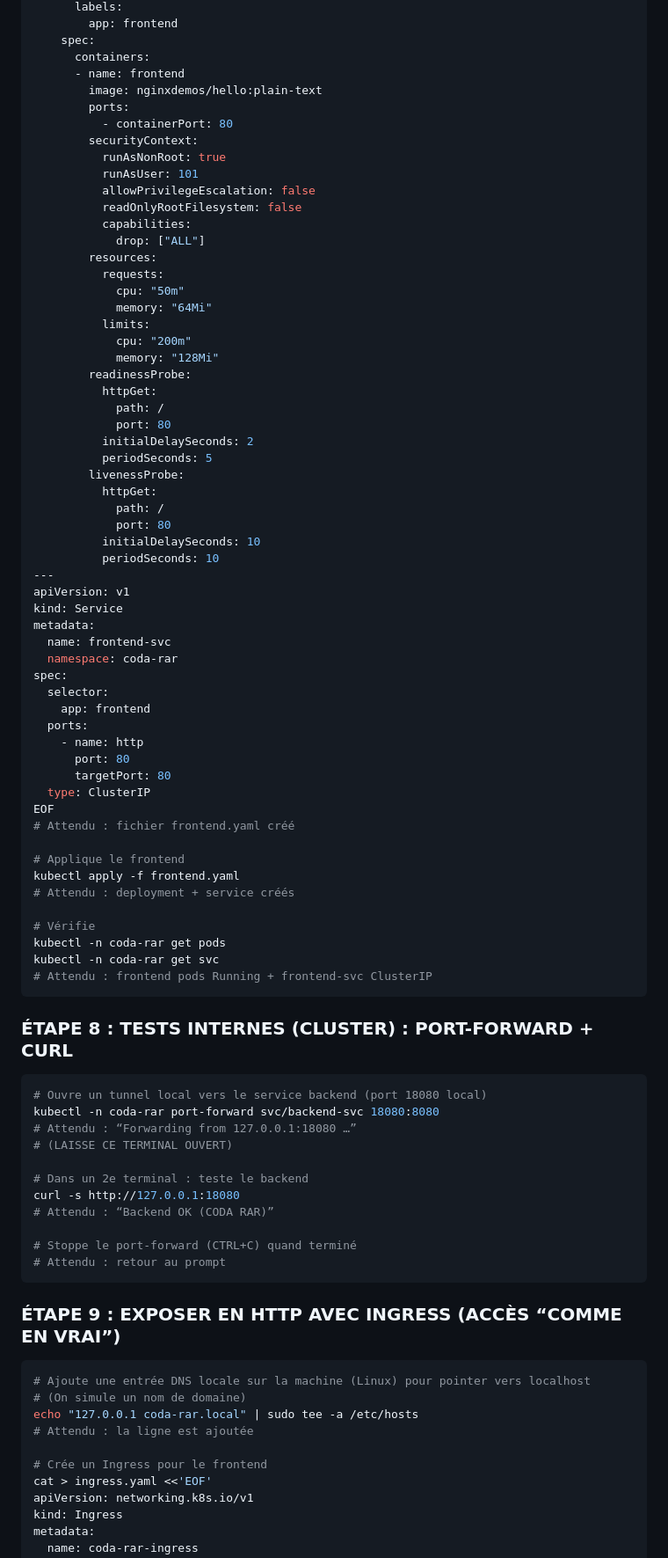
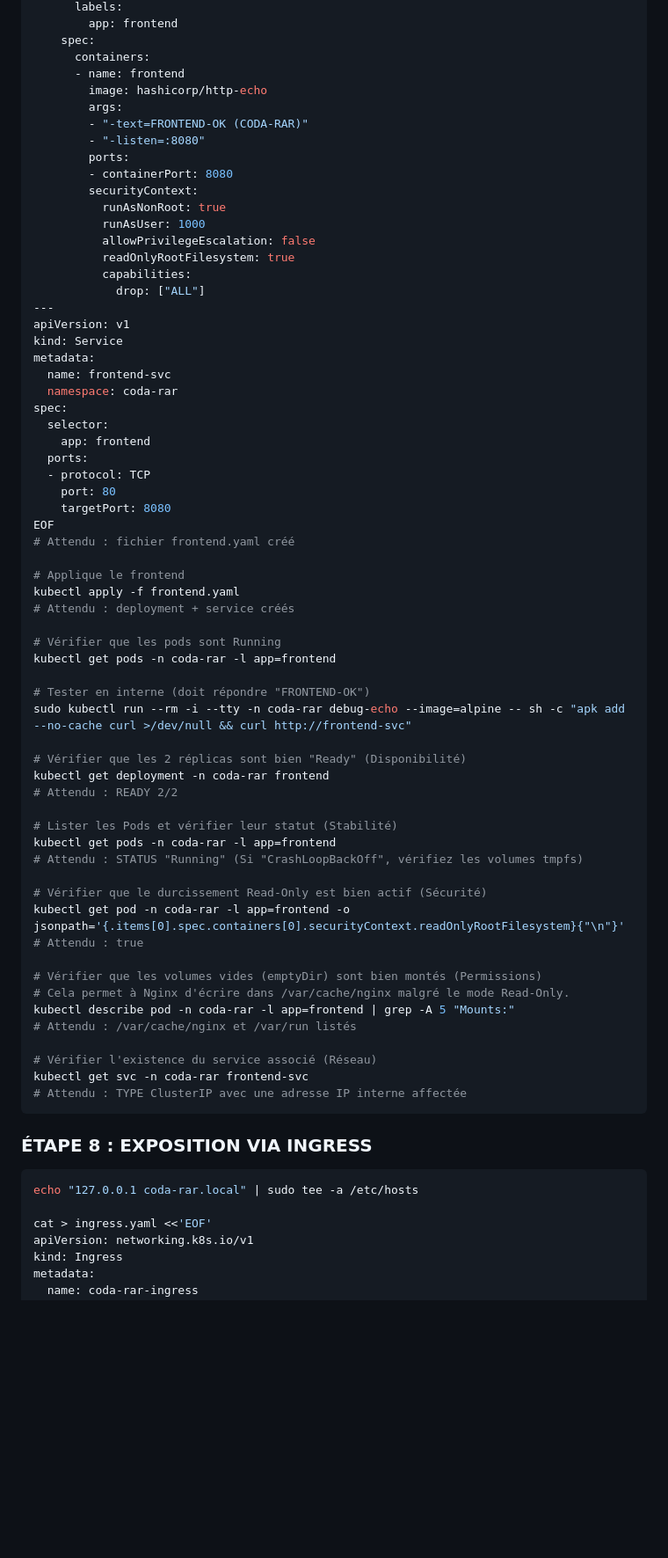
Before and after one commit to Hrubech/thinfo-coda, a Markdown page: tp02-kubernetes/README.md, the part around one of its changes. Shown at 88% size. GitHub-like rendering; blank space fills up the shorter version.

````diff
--- a/tp02-kubernetes/README.md
+++ b/tp02-kubernetes/README.md
@@ -250,35 +259,19 @@ spec:
     spec:
       containers:
       - name: frontend
-        image: nginxdemos/hello:plain-text
+        image: hashicorp/http-echo
+        args:
+        - "-text=FRONTEND-OK (CODA-RAR)"
+        - "-listen=:8080"
         ports:
-          - containerPort: 80
+        - containerPort: 8080
         securityContext:
           runAsNonRoot: true
-          runAsUser: 101
+          runAsUser: 1000
           allowPrivilegeEscalation: false
-          readOnlyRootFilesystem: false
+          readOnlyRootFilesystem: true
           capabilities:
             drop: ["ALL"]
-        resources:
-          requests:
-            cpu: "50m"
-            memory: "64Mi"
-          limits:
-            cpu: "200m"
-            memory: "128Mi"
-        readinessProbe:
-          httpGet:
-            path: /
-            port: 80
-          initialDelaySeconds: 2
-          periodSeconds: 5
-        livenessProbe:
-          httpGet:
-            path: /
-            port: 80
-          initialDelaySeconds: 10
-          periodSeconds: 10
 ---
 apiVersion: v1
 kind: Service
@@ -289,10 +282,9 @@ spec:
   selector:
     app: frontend
   ports:
-    - name: http
-      port: 80
-      targetPort: 80
-  type: ClusterIP
+  - protocol: TCP
+    port: 80
+    targetPort: 8080
 EOF
 # Attendu : fichier frontend.yaml créé
 
@@ -300,37 +292,39 @@ EOF
 kubectl apply -f frontend.yaml
 # Attendu : deployment + service créés
 
-# Vérifie
-kubectl -n coda-rar get pods
-kubectl -n coda-rar get svc
-# Attendu : frontend pods Running + frontend-svc ClusterIP
+# Vérifier que les pods sont Running
+kubectl get pods -n coda-rar -l app=frontend
+
+# Tester en interne (doit répondre "FRONTEND-OK")
+sudo kubectl run --rm -i --tty -n coda-rar debug-echo --image=alpine -- sh -c "apk add --no-cache curl >/dev/null && curl http://frontend-svc"
+
+# Vérifier que les 2 réplicas sont bien "Ready" (Disponibilité)
+kubectl get deployment -n coda-rar frontend
+# Attendu : READY 2/2
+
+# Lister les Pods et vérifier leur statut (Stabilité)
+kubectl get pods -n coda-rar -l app=frontend
+# Attendu : STATUS "Running" (Si "CrashLoopBackOff", vérifiez les volumes tmpfs)
+
+# Vérifier que le durcissement Read-Only est bien actif (Sécurité)
+kubectl get pod -n coda-rar -l app=frontend -o jsonpath='{.items[0].spec.containers[0].securityContext.readOnlyRootFilesystem}{"\n"}'
+# Attendu : true
+
+# Vérifier que les volumes vides (emptyDir) sont bien montés (Permissions)
+# Cela permet à Nginx d'écrire dans /var/cache/nginx malgré le mode Read-Only.
+kubectl describe pod -n coda-rar -l app=frontend | grep -A 5 "Mounts:"
+# Attendu : /var/cache/nginx et /var/run listés
+
+# Vérifier l'existence du service associé (Réseau)
+kubectl get svc -n coda-rar frontend-svc
+# Attendu : TYPE ClusterIP avec une adresse IP interne affectée
 ```
 
-### ÉTAPE 8 : TESTS INTERNES (CLUSTER) : PORT-FORWARD + CURL
+### ÉTAPE 8 : EXPOSITION VIA INGRESS
 
 ```bash
-# Ouvre un tunnel local vers le service backend (port 18080 local)
-kubectl -n coda-rar port-forward svc/backend-svc 18080:8080
-# Attendu : “Forwarding from 127.0.0.1:18080 …”
-# (LAISSE CE TERMINAL OUVERT)
+echo "127.0.0.1 coda-rar.local" | sudo tee -a /etc/hosts
 
-# Dans un 2e terminal : teste le backend
-curl -s http://127.0.0.1:18080
-# Attendu : “Backend OK (CODA RAR)”
-
-# Stoppe le port-forward (CTRL+C) quand terminé
-# Attendu : retour au prompt
-```
-
-### ÉTAPE 9 : EXPOSER EN HTTP AVEC INGRESS (ACCÈS “COMME EN VRAI”)
-
-```bash
-# Ajoute une entrée DNS locale sur la machine (Linux) pour pointer vers localhost
-# (On simule un nom de domaine)
-echo "127.0.0.1 coda-rar.local" | sudo tee -a /etc/hosts
-# Attendu : la ligne est ajoutée
-
-# Crée un Ingress pour le frontend
 cat > ingress.yaml <<'EOF'
 apiVersion: networking.k8s.io/v1
 kind: Ingress
````
Also changed, not shown: other parts of tp02-kubernetes/README.md (+53 -172 lines).
